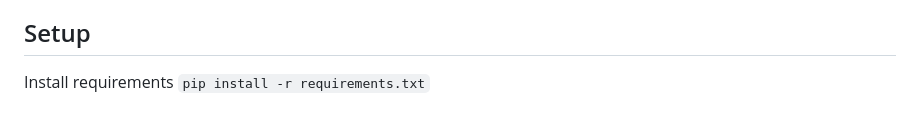
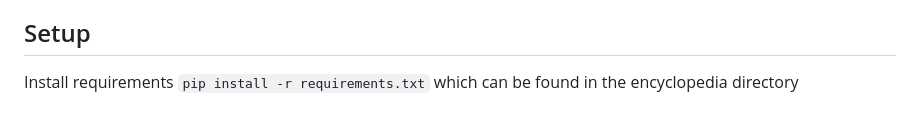
Before and after one commit to InzamamulMoon/CS50w-Project1, a Markdown page: README.md, the part around the change. Drawn GitHub-style.

Commit message:
Update for the 2nd time README.md

````diff
--- a/README.md
+++ b/README.md
@@ -27,4 +27,4 @@ A simple Wikipedia clone using Django, HTML, and CSS
 - **Markdown to HTML Conversion**: On each entry’s page, any Markdown content in the entry file should be converted to HTML before being displayed to the user. You may use the python-markdown2 package to perform this conversion, installable via pip3 install markdown2.
 
 ## Setup
-Install requirements ```pip install -r requirements.txt```
+Install requirements ```pip install -r requirements.txt``` which can be found in the encyclopedia directory
````
